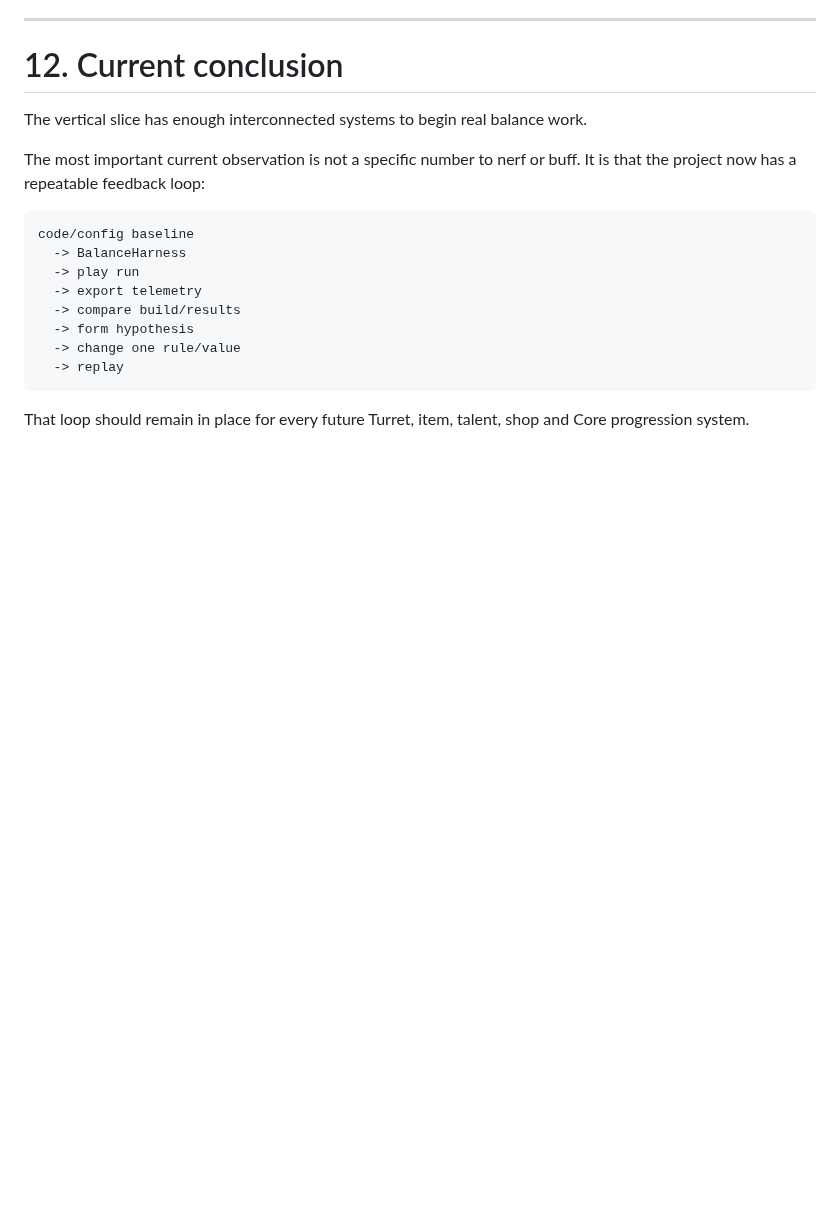
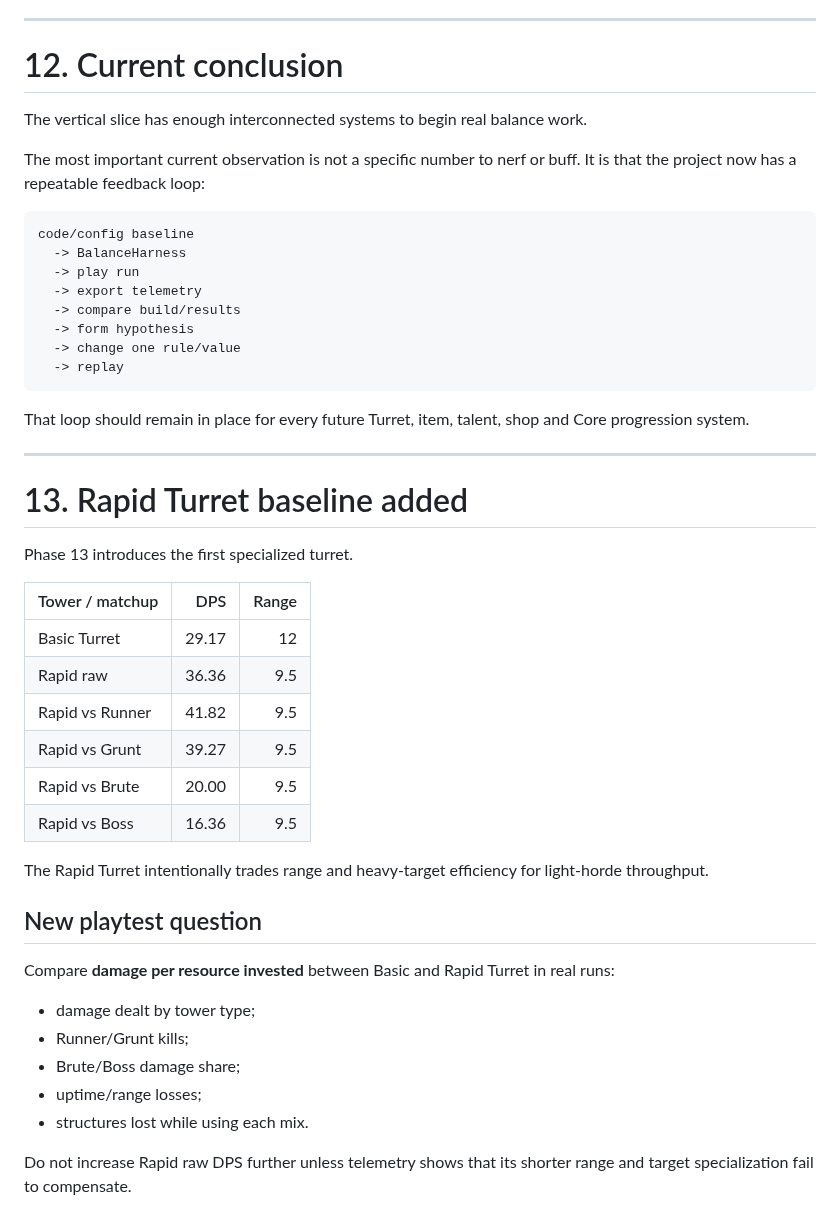
Before and after one commit to EduardoLavall/blockbound, a Markdown page: docs/BALANCE_ANALYSIS.md, the part around the change. GitHub-like rendering; blank space fills up the shorter version.

Commit message:
balance: document Basic versus Rapid Turret baseline

````diff
--- a/docs/BALANCE_ANALYSIS.md
+++ b/docs/BALANCE_ANALYSIS.md
@@ -445,3 +445,33 @@ code/config baseline
 ```
 
 That loop should remain in place for every future Turret, item, talent, shop and Core progression system.
+
+
+---
+
+# 13. Rapid Turret baseline added
+
+Phase 13 introduces the first specialized turret.
+
+| Tower / matchup | DPS | Range |
+| --- | ---: | ---: |
+| Basic Turret | 29.17 | 12 |
+| Rapid raw | 36.36 | 9.5 |
+| Rapid vs Runner | 41.82 | 9.5 |
+| Rapid vs Grunt | 39.27 | 9.5 |
+| Rapid vs Brute | 20.00 | 9.5 |
+| Rapid vs Boss | 16.36 | 9.5 |
+
+The Rapid Turret intentionally trades range and heavy-target efficiency for light-horde throughput.
+
+## New playtest question
+
+Compare **damage per resource invested** between Basic and Rapid Turret in real runs:
+
+- damage dealt by tower type;
+- Runner/Grunt kills;
+- Brute/Boss damage share;
+- uptime/range losses;
+- structures lost while using each mix.
+
+Do not increase Rapid raw DPS further unless telemetry shows that its shorter range and target specialization fail to compensate.
````
